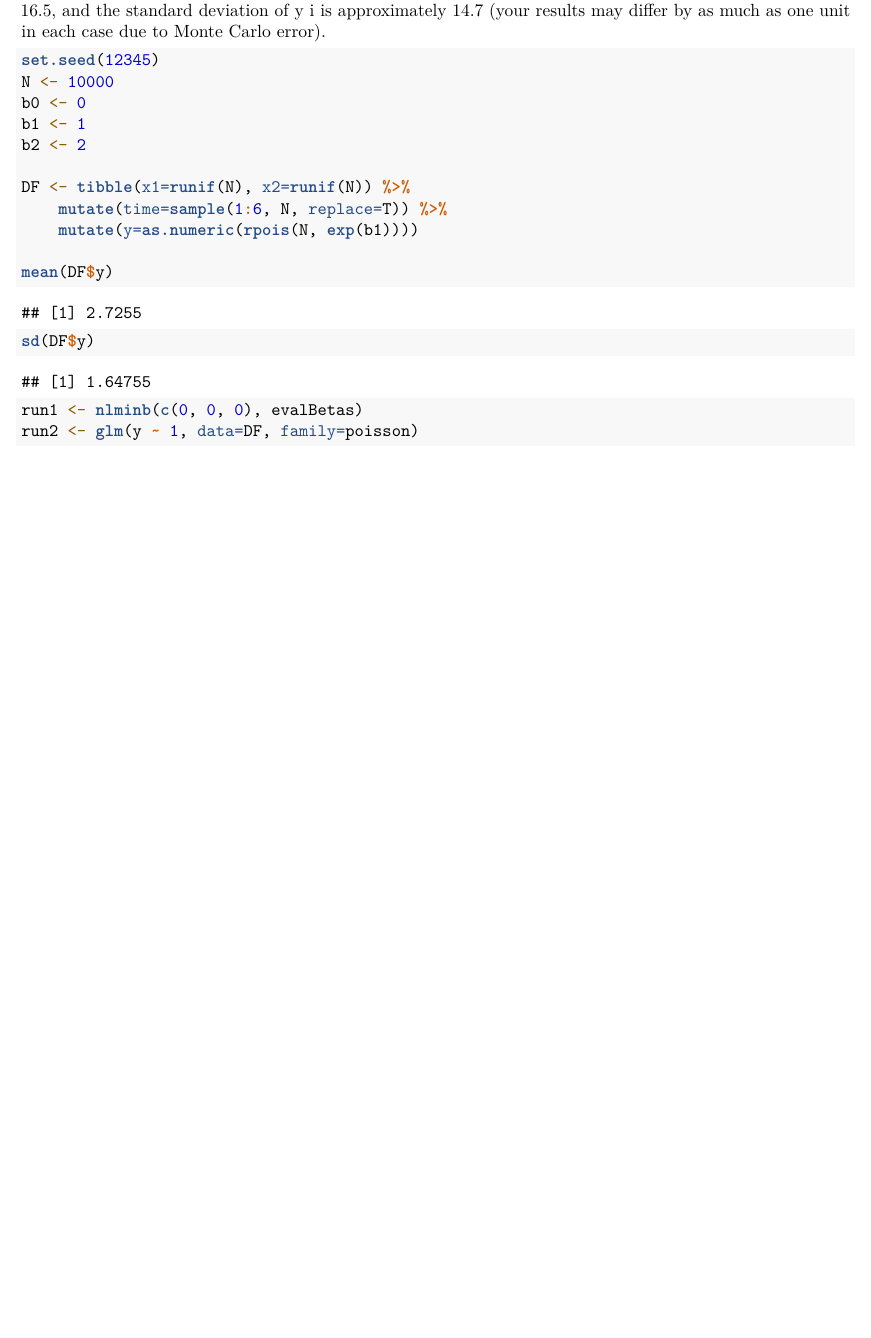
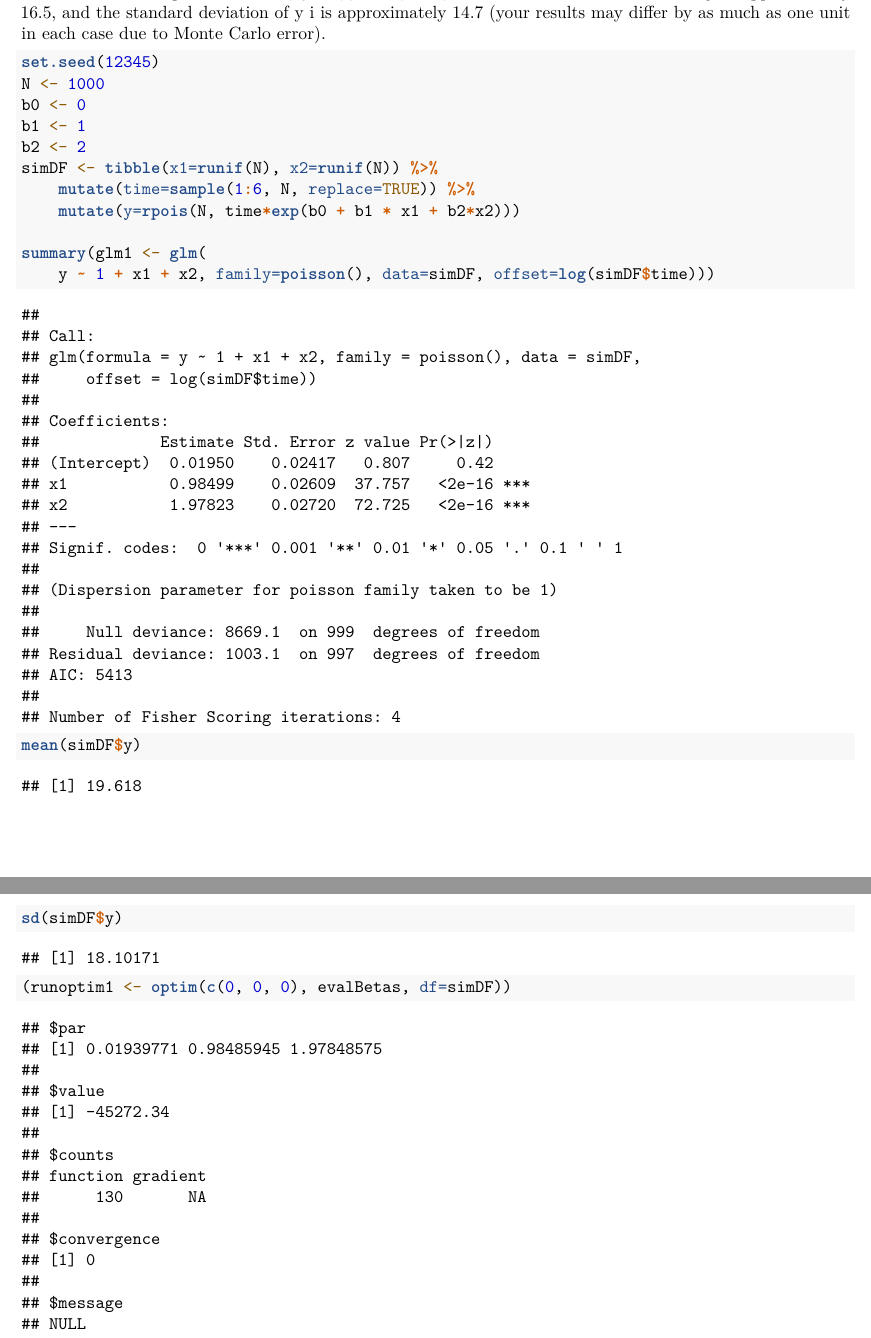
Before and after one commit to nmmarquez/MLE, an R Markdown document (hw/HW2.Rmd): part of page 3 of 3 before the commit and two parts of pages 3 and 4 of 4 after it, the two joined at a grey line, cut so that both start at the same text, the shorter picture padded with empty space. Rendered offline with R 4.5, knitr and Pandoc, then LaTeX, with nearby package versions; some code elsewhere in the file could not run offline.

Commit message:
update hw2

````diff
--- a/hw/HW2.Rmd
+++ b/hw/HW2.Rmd
@@ -129,20 +129,21 @@ and $t_i$ is a random draw from the integers $\{1,2,3,4,5\}$; this is the length
 
 ```{R}
 set.seed(12345)
-N <- 10000
+N <- 1000
 b0 <- 0
 b1 <- 1
 b2 <- 2
+simDF <- tibble(x1=runif(N), x2=runif(N)) %>%
+    mutate(time=sample(1:6, N, replace=TRUE)) %>%
+    mutate(y=rpois(N, time*exp(b0 + b1 * x1 + b2*x2)))
 
-DF <- tibble(x1=runif(N), x2=runif(N)) %>%
-    mutate(time=sample(1:6, N, replace=T)) %>%
-    mutate(y=as.numeric(rpois(N, exp(b1))))
+summary(glm1 <- glm(
+    y ~ 1 + x1 + x2, family=poisson(), data=simDF, offset=log(simDF$time)))
 
-mean(DF$y)
-sd(DF$y)
+mean(simDF$y)
+sd(simDF$y)
 ```
 
 ```{R}
-run1 <- nlminb(c(0, 0, 0), evalBetas)
-run2 <- glm(y ~ 1, data=DF, family=poisson)
+(runoptim1 <- optim(c(0, 0, 0), evalBetas, df=simDF))
 ```
````
Also changed, not shown: hw/HW2.Rmd (8 more changed lines).
